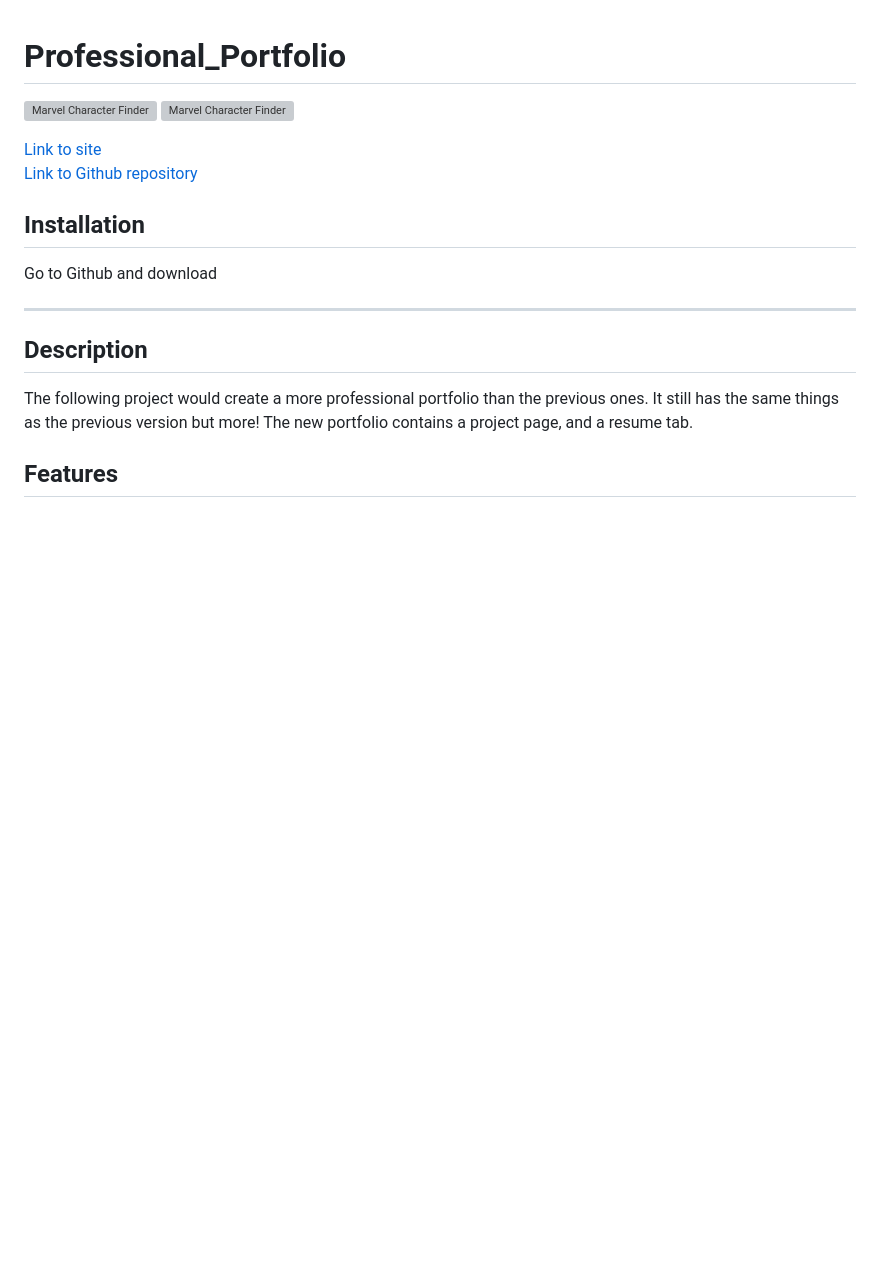
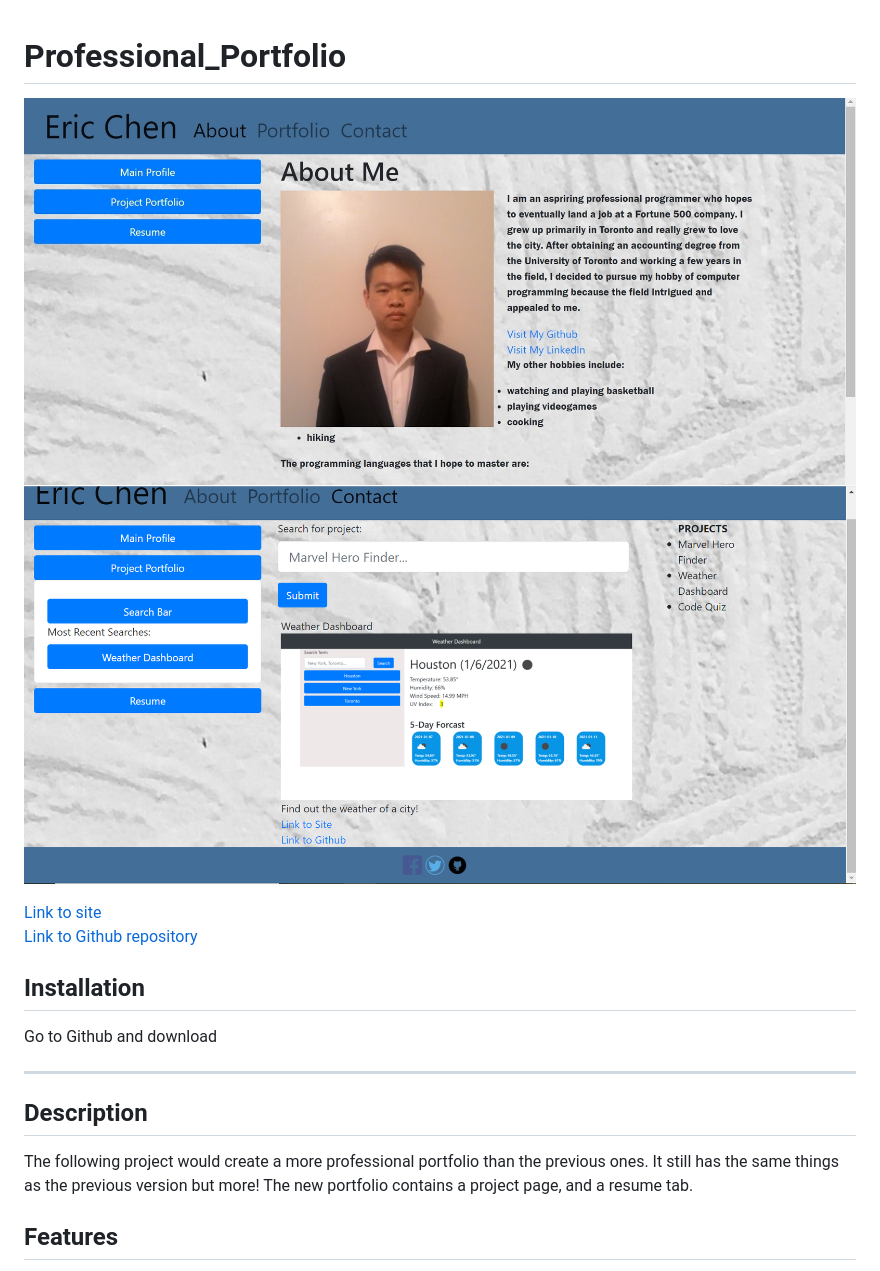
Before and after one commit to EricChen96/Professional_Portfolio, a Markdown page: README.md, the part around the change printed below. Rendered like a GitHub page; pictures changed too: assets/Main_Page_Screenshot.jpg (added), assets/Project_Page_Screenshot.png (added); blank space fills up the shorter version; grey boxes are pictures that could not be loaded.

```diff
--- a/README.md
+++ b/README.md
@@ -1,5 +1,5 @@
 # Professional_Portfolio
 
-![Marvel Character Finder](./Images/mainScreenshot.jpg)
-![Marvel Character Finder](./Images/mainScreenshotPart2.jpg)
+![Marvel Character Finder](./assets/Main_Page_Screenshot.jpg)
+![Marvel Character Finder](./assets/Project_Page_Screenshot.png)
 
```
Also changed, not shown: other parts of README.md (+2 -2 lines).
